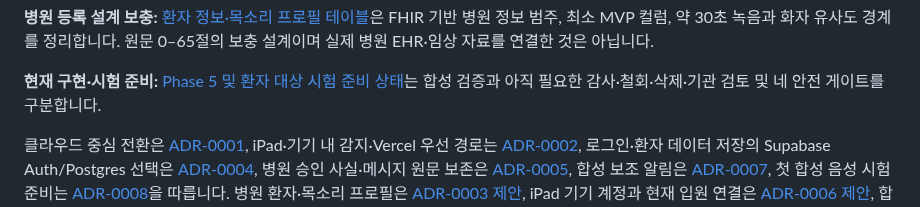
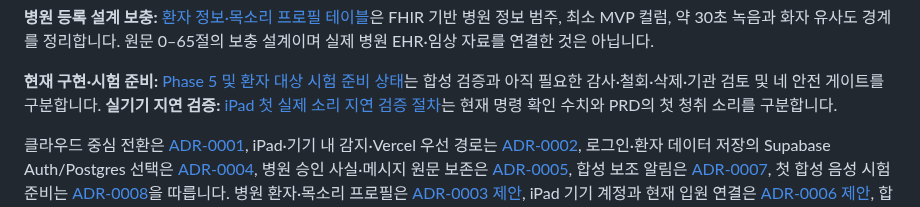
Before and after one commit to GracieRho/KoF5-TTS-delirium, a Markdown page: docs/Delirium_Familiar_Voice_MVP_PRD.md, the part around the change. GitHub-like rendering.

Commit message:
docs: define iPad first audible audio latency trial
Separate native play acknowledgment from physical output onset and specify synthetic same-timeline bench measurement.

```diff
--- a/docs/Delirium_Familiar_Voice_MVP_PRD.md
+++ b/docs/Delirium_Familiar_Voice_MVP_PRD.md
@@ -16,6 +16,7 @@
 **병원 등록 설계 보충:** [환자 정보·목소리 프로필 테이블](delirium-familiar-voice/08-hospital-patient-registry-and-voice.md)은 FHIR 기반 병원 정보 범주, 최소 MVP 컬럼, 약 30초 녹음과 화자 유사도 경계를 정리합니다. 원문 0–65절의 보충 설계이며 실제 병원 EHR·임상 자료를 연결한 것은 아닙니다.
 
 **현재 구현·시험 준비:** [Phase 5 및 환자 대상 시험 준비 상태](delirium-familiar-voice/09-phase5-and-patient-trial-status.md)는 합성 검증과 아직 필요한 감사·철회·삭제·기관 검토 및 네 안전 게이트를 구분합니다.
+**실기기 지연 검증:** [iPad 첫 실제 소리 지연 검증 절차](delirium-familiar-voice/10-first-audible-audio-latency-test.md)는 현재 명령 확인 수치와 PRD의 첫 청취 소리를 구분합니다.
 
 클라우드 중심 전환은 [ADR-0001](../architecture/decisions/0001-cloud-first-familiar-voice-mvp.md), iPad·기기 내 감지·Vercel 우선 경로는 [ADR-0002](../architecture/decisions/0002-ipad-local-audio-vercel-first.md), 로그인·환자 데이터 저장의 Supabase Auth/Postgres 선택은 [ADR-0004](../architecture/decisions/0004-supabase-auth-postgres.md), 병원 승인 사실·메시지 원문 보존은 [ADR-0005](../architecture/decisions/0005-hospital-approved-facts-message-fidelity.md), 합성 보조 알림은 [ADR-0007](../architecture/decisions/0007-synthetic-auxiliary-alert-state-boundary.md), 첫 합성 음성 시험 준비는 [ADR-0008](../architecture/decisions/0008-synthetic-first-voice-enrollment-readiness.md)을 따릅니다. 병원 환자·목소리 프로필은 [ADR-0003 제안](../architecture/decisions/0003-hospital-registry-patient-voice-profile.md), iPad 기기 계정과 현재 입원 연결은 [ADR-0006 제안](../architecture/decisions/0006-ipad-anonymous-device-pairing.md), 합성 가족 의미 검색의 임시 모델·임계값은 [ADR-0009 제안](../architecture/decisions/0009-provisional-synthetic-family-semantic-rag.md), 보호자 음성 복제의 상태·삭제 확인은 [ADR-0010 제안](../architecture/decisions/0010-guardian-voice-lifecycle-and-deletion-proof.md), 합성 직접 발화 전사의 당일 조회는 [ADR-0011 제안](../architecture/decisions/0011-synthetic-directed-transcript-today-view.md)에서 검증 중입니다. 제품 기능은 구현 초안이며 임상·기관 검토가 필요한 절차는 게이트 문서에서 정의합니다.
 
```
Also changed, not shown: docs/delirium-familiar-voice/10-first-audible-audio-latency-test.md (added, +7 -0 lines).
